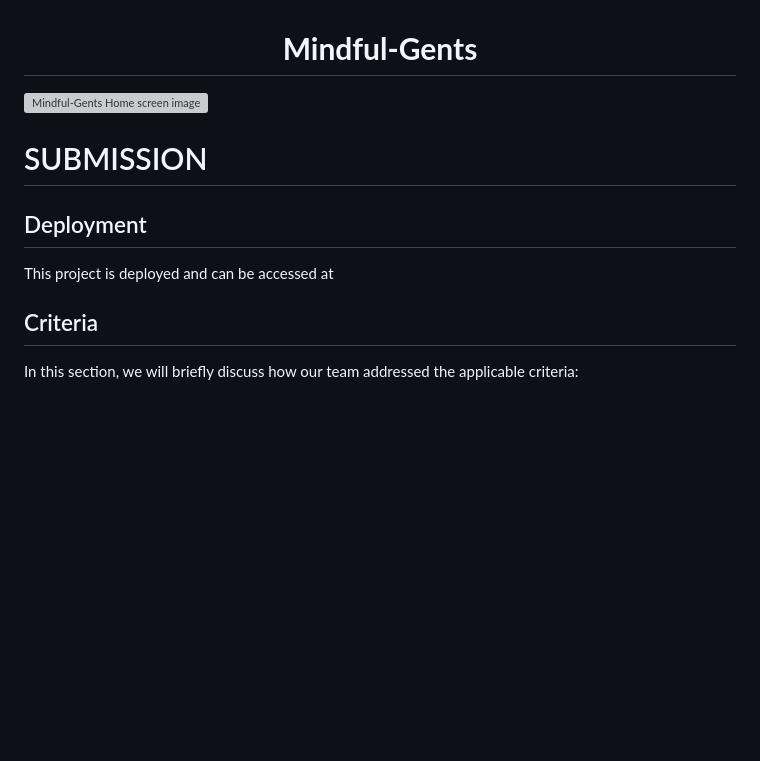
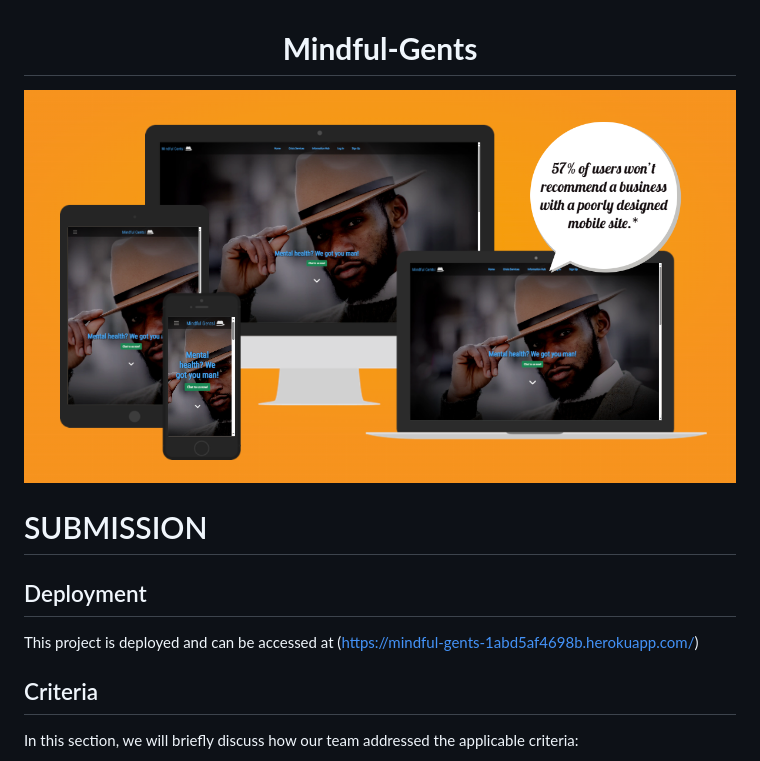
Before and after one commit to rinalds98/mindful-gents, a Markdown page: README.md, the part around the change printed below. Drawn GitHub-style; pictures changed too: static/images/readme-image/am-i-resonsive.png (added); blank space fills up the shorter version; grey boxes are pictures that could not be loaded.

```diff
--- a/README.md
+++ b/README.md
@@ -4,13 +4,13 @@ Mindful-Gents
  </strong>
  </h1>
 
-![Mindful-Gents Home screen image]()
+![Mindful-Gents Home screen image](static/images/readme-image/am-i-resonsive.png)
 
 # SUBMISSION
 
 ## Deployment
 
-This project is deployed and can be accessed at
+This project is deployed and can be accessed at (https://mindful-gents-1abd5af4698b.herokuapp.com/)
 
 ## Criteria
 
```
Also changed, not shown: other parts of README.md (+44 -30 lines).
